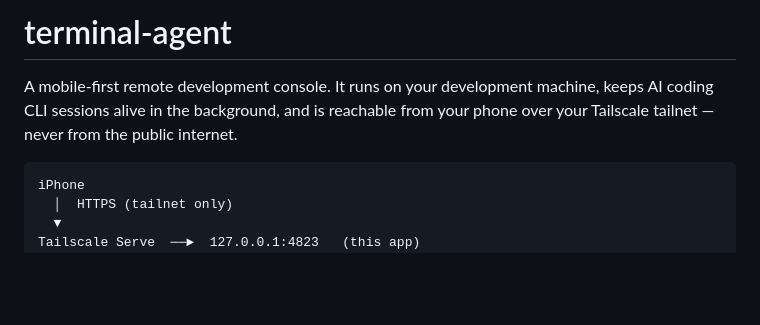
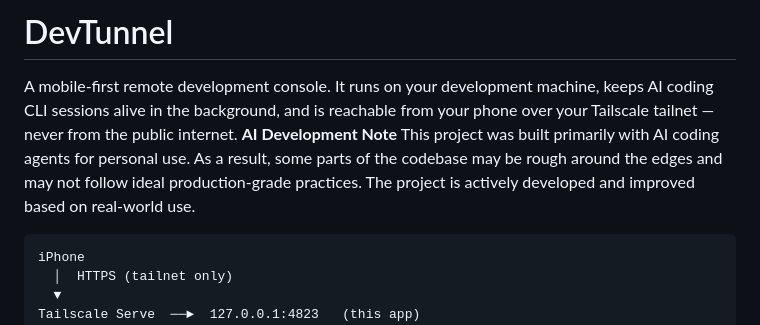
Before and after one commit to SpyrosSiachamis/AgentDeck, a Markdown page: README.md, the part around the change. Rendered like a GitHub page; blank space fills up the shorter version.

Commit message:
Rename project to DevTunnel and add notes
Updated project name and added AI development note.

````diff
--- a/README.md
+++ b/README.md
@@ -1,8 +1,10 @@
-# terminal-agent
+# DevTunnel
 
 A mobile-first remote development console. It runs on your development machine,
 keeps AI coding CLI sessions alive in the background, and is reachable from your
 phone over your Tailscale tailnet — never from the public internet.
+**AI Development Note**
+This project was built primarily with AI coding agents for personal use. As a result, some parts of the codebase may be rough around the edges and may not follow ideal production-grade practices. The project is actively developed and improved based on real-world use.
 
 ```
 iPhone
````
